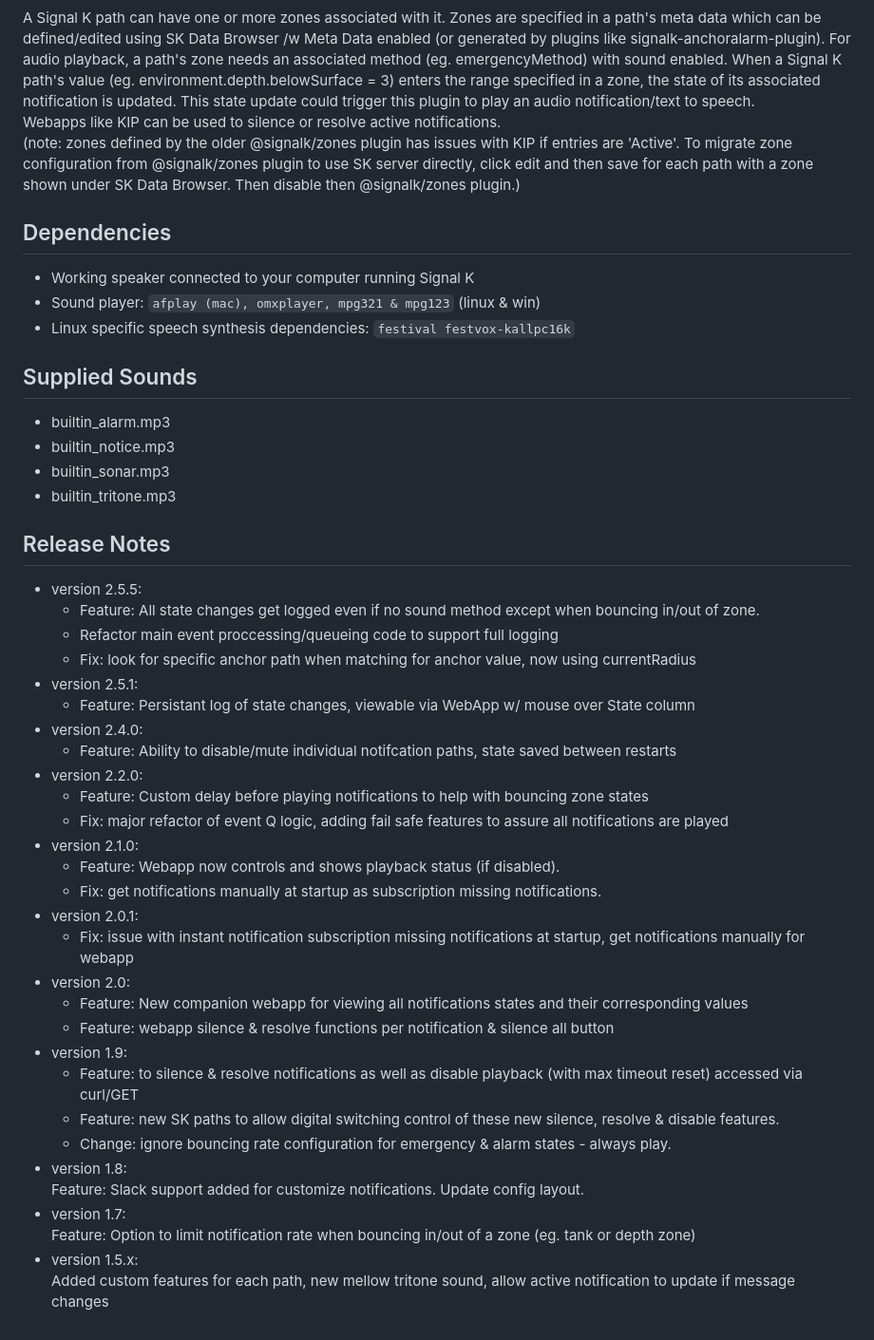
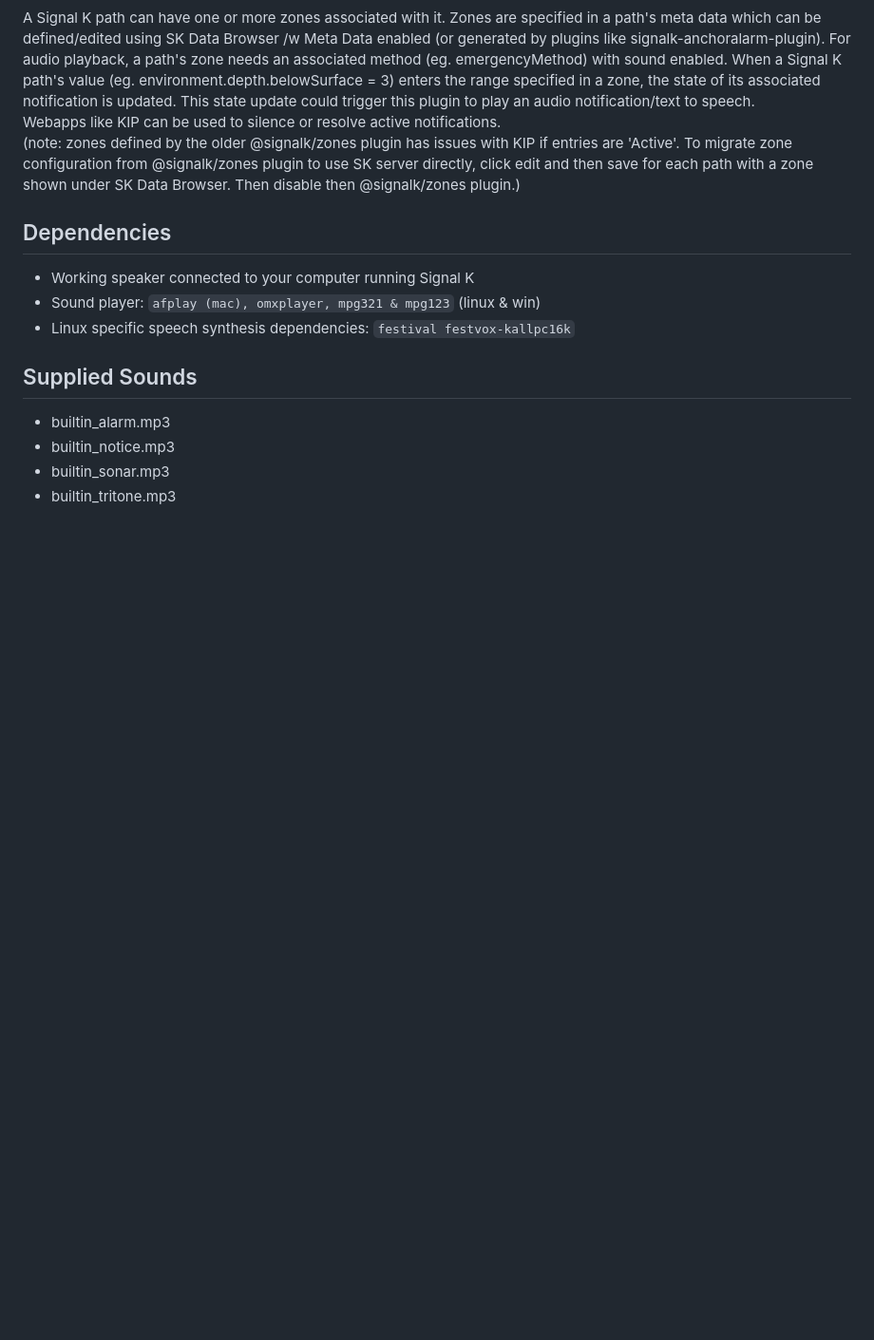
Before and after one commit to davidsanner/signalk-notification-player, a Markdown page: README.md, the part around the change. Shown at 95% size. Rendered like a GitHub page; blank space fills up the shorter version.

Commit message:
move version/changelog to separate file

```diff
--- a/README.md
+++ b/README.md
@@ -102,36 +102,3 @@ Webapps like KIP can be used to silence or resolve active notifications.
 * builtin_notice.mp3
 * builtin_sonar.mp3
 * builtin_tritone.mp3
-
-
-## Release Notes
-
-- version 2.5.5:
-  - Feature: All state changes get logged even if no sound method except when bouncing in/out of zone.
-  - Refactor main event proccessing/queueing code to support full logging
-  - Fix: look for specific anchor path when matching for anchor value, now using currentRadius
-- version 2.5.1:
-  - Feature: Persistant log of state changes, viewable via WebApp w/ mouse over State column
-- version 2.4.0:
-  - Feature: Ability to disable/mute individual notifcation paths, state saved between restarts
-- version 2.2.0:
-  - Feature: Custom delay before playing notifications to help with bouncing zone states
-  - Fix: major refactor of event Q logic, adding fail safe features to assure all notifications are played
-- version 2.1.0:
-  - Feature: Webapp now controls and shows playback status (if disabled).
-  - Fix: get notifications manually at startup as subscription missing notifications.
-- version 2.0.1:
-  - Fix: issue with instant notification subscription missing notifications at startup, get notifications manually for webapp
-- version 2.0:
-  - Feature: New companion webapp for viewing all notifications states and their corresponding values
-  - Feature: webapp silence & resolve functions per notification & silence all button
-- version 1.9:
-  - Feature: to silence & resolve notifications as well as disable playback (with max timeout reset) accessed via curl/GET
-  - Feature: new SK paths to allow digital switching control of these new silence, resolve & disable features.
-  - Change: ignore bouncing rate configuration for emergency & alarm states - always play.
-- version 1.8:
-  Feature: Slack support added for customize notifications. Update config layout.
-- version 1.7:
-  Feature: Option to limit notification rate when bouncing in/out of a zone (eg. tank or depth zone)
-- version 1.5.x:
-  Added custom features for each path, new mellow tritone sound, allow active notification to update if message changes
```
Also changed, not shown: CHANGELOG.md (added, +29 -0 lines).
